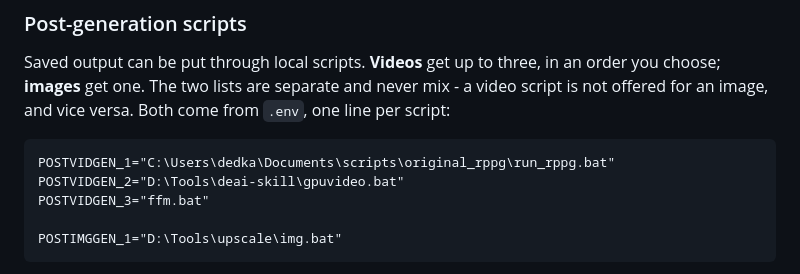
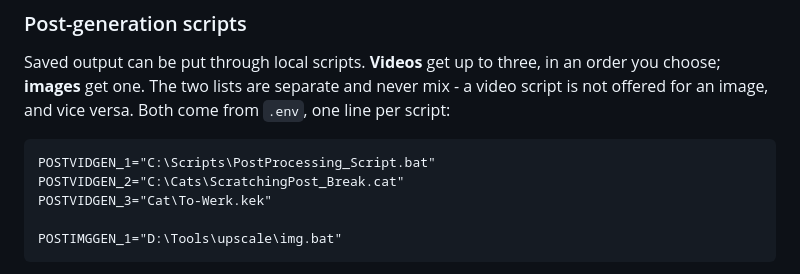
Before and after one commit to dedkamaroz/pixel-slinger, a Markdown page: README.md, the part around the change. Rendered like a GitHub page.

Commit message:
Change script paths for video generation
Updated script paths in the README to reflect new locations.

````diff
--- a/README.md
+++ b/README.md
@@ -232,9 +232,9 @@ Saved output can be put through local scripts. **Videos** get up to three, in an
 image, and vice versa. Both come from `.env`, one line per script:
 
 ```
-POSTVIDGEN_1="C:\Users\dedka\Documents\scripts\original_rppg\run_rppg.bat"
-POSTVIDGEN_2="D:\Tools\deai-skill\gpuvideo.bat"
-POSTVIDGEN_3="ffm.bat"
+POSTVIDGEN_1="C:\Scripts\PostProcessing_Script.bat"
+POSTVIDGEN_2="C:\Cats\ScratchingPost_Break.cat"
+POSTVIDGEN_3="Cat\To-Werk.kek"
 
 POSTIMGGEN_1="D:\Tools\upscale\img.bat"
 ```
````
